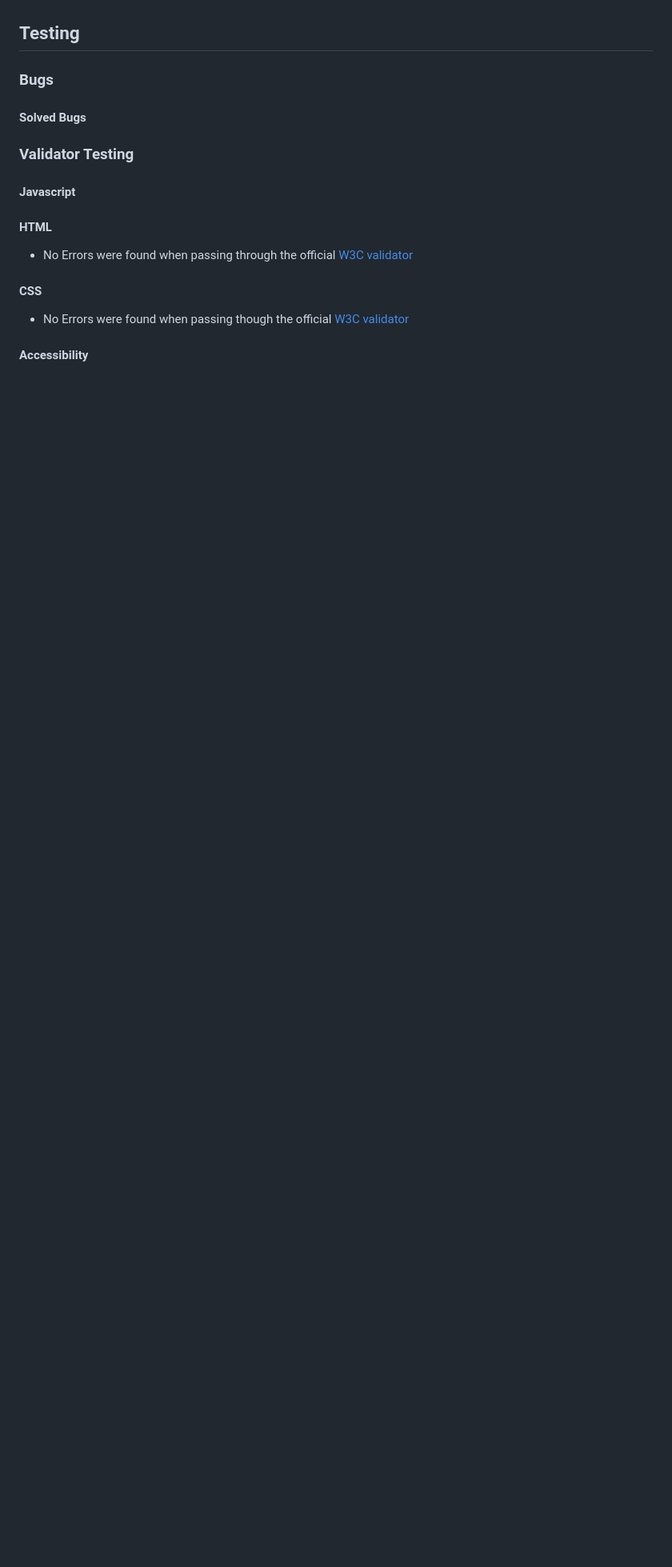
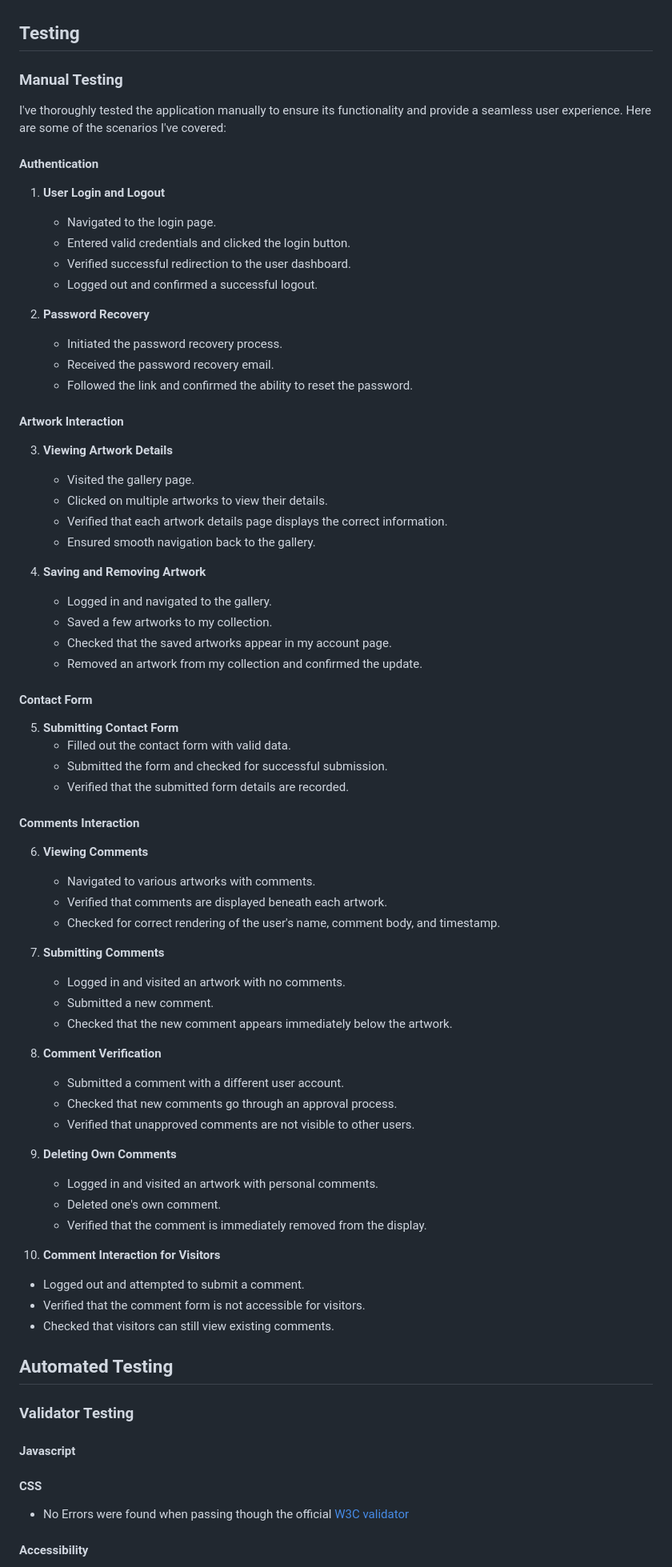
Before and after one commit to annieross10/Brushstrokes, a Markdown page: README.md, the part around one of its changes. Shown at 80% size. Rendered like a GitHub page; blank space fills up the shorter version.

```diff
--- a/README.md
+++ b/README.md
@@ -224,18 +224,80 @@ E-Commerce Integration
 
 
 ## Testing
+### Manual Testing
+
+I've thoroughly tested the application manually to ensure its functionality and provide a seamless user experience. Here are some of the scenarios I've covered:
+
+#### Authentication
+
+1. **User Login and Logout**
+   - Navigated to the login page.
+   - Entered valid credentials and clicked the login button.
+   - Verified successful redirection to the user dashboard.
+   - Logged out and confirmed a successful logout.
+
+2. **Password Recovery**
+   - Initiated the password recovery process.
+   - Received the password recovery email.
+   - Followed the link and confirmed the ability to reset the password.
+
+#### Artwork Interaction
+
+3. **Viewing Artwork Details**
+   - Visited the gallery page.
+   - Clicked on multiple artworks to view their details.
+   - Verified that each artwork details page displays the correct information.
+   - Ensured smooth navigation back to the gallery.
+
+4. **Saving and Removing Artwork**
+   - Logged in and navigated to the gallery.
+   - Saved a few artworks to my collection.
+   - Checked that the saved artworks appear in my account page.
+   - Removed an artwork from my collection and confirmed the update.
+
+#### Contact Form
+
+5. **Submitting Contact Form**
+   - Filled out the contact form with valid data.
+   - Submitted the form and checked for successful submission.
+   - Verified that the submitted form details are recorded.
+
+#### Comments Interaction
+
+6. **Viewing Comments**
+   - Navigated to various artworks with comments.
+   - Verified that comments are displayed beneath each artwork.
+   - Checked for correct rendering of the user's name, comment body, and timestamp.
+
+7. **Submitting Comments**
+   - Logged in and visited an artwork with no comments.
+   - Submitted a new comment.
+   - Checked that the new comment appears immediately below the artwork.
+
+8. **Comment Verification**
+   - Submitted a comment with a different user account.
+   - Checked that new comments go through an approval process.
+   - Verified that unapproved comments are not visible to other users.
+
+9. **Deleting Own Comments**
+   - Logged in and visited an artwork with personal comments.
+   - Deleted one's own comment.
+   - Verified that the comment is immediately removed from the display.
+
+10. **Comment Interaction for Visitors**
+   - Logged out and attempted to submit a comment.
+   - Verified that the comment form is not accessible for visitors.
+   - Checked that visitors can still view existing comments.
+
+## Automated Testing
 
 
-### Bugs
-#### Solved Bugs
 
 
 ### Validator Testing
 
 #### Javascript
 
-#### HTML
-- No Errors were found when passing through the official [W3C validator](https://validator.w3.org/#validate_by_input)
 #### CSS
 - No Errors were found when passing though the official [W3C validator](https://jigsaw.w3.org/css-validator/)
 
```
Also changed, not shown: other parts of README.md (+3 -0 lines).
